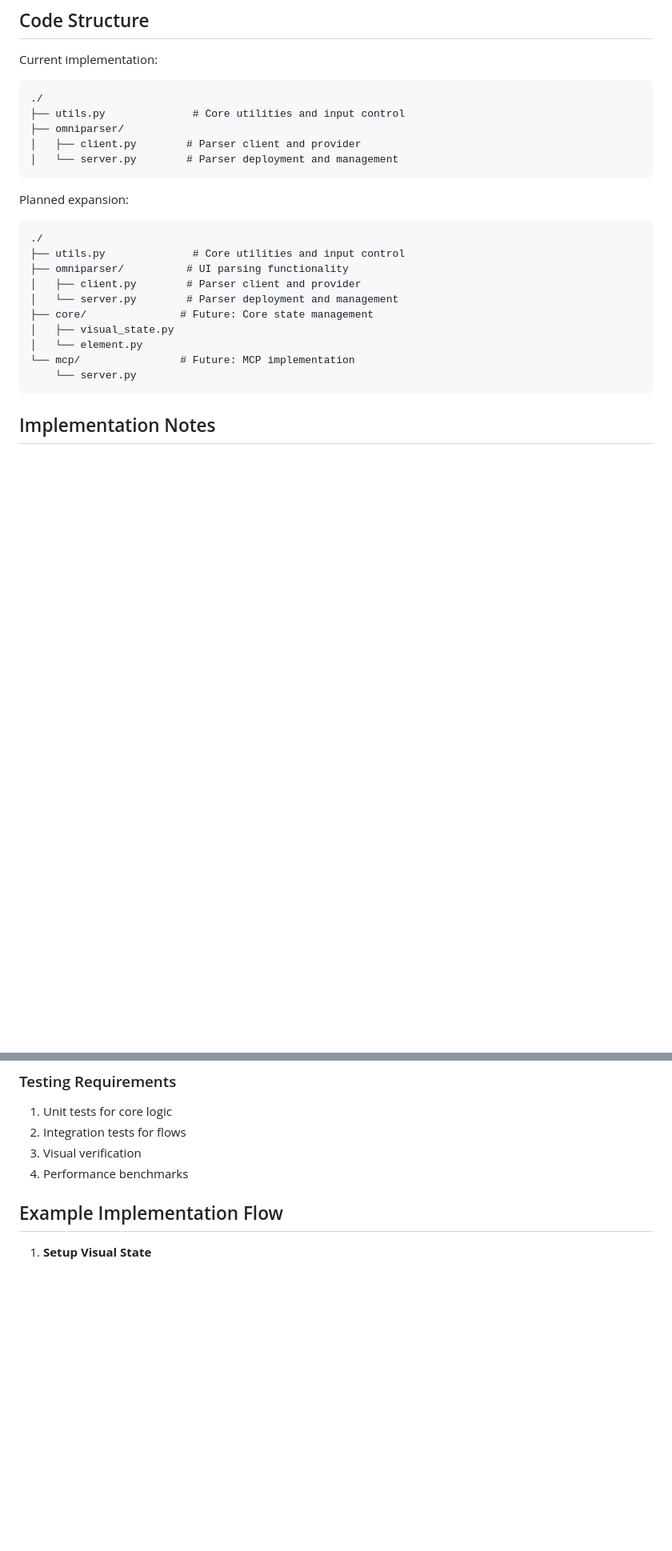
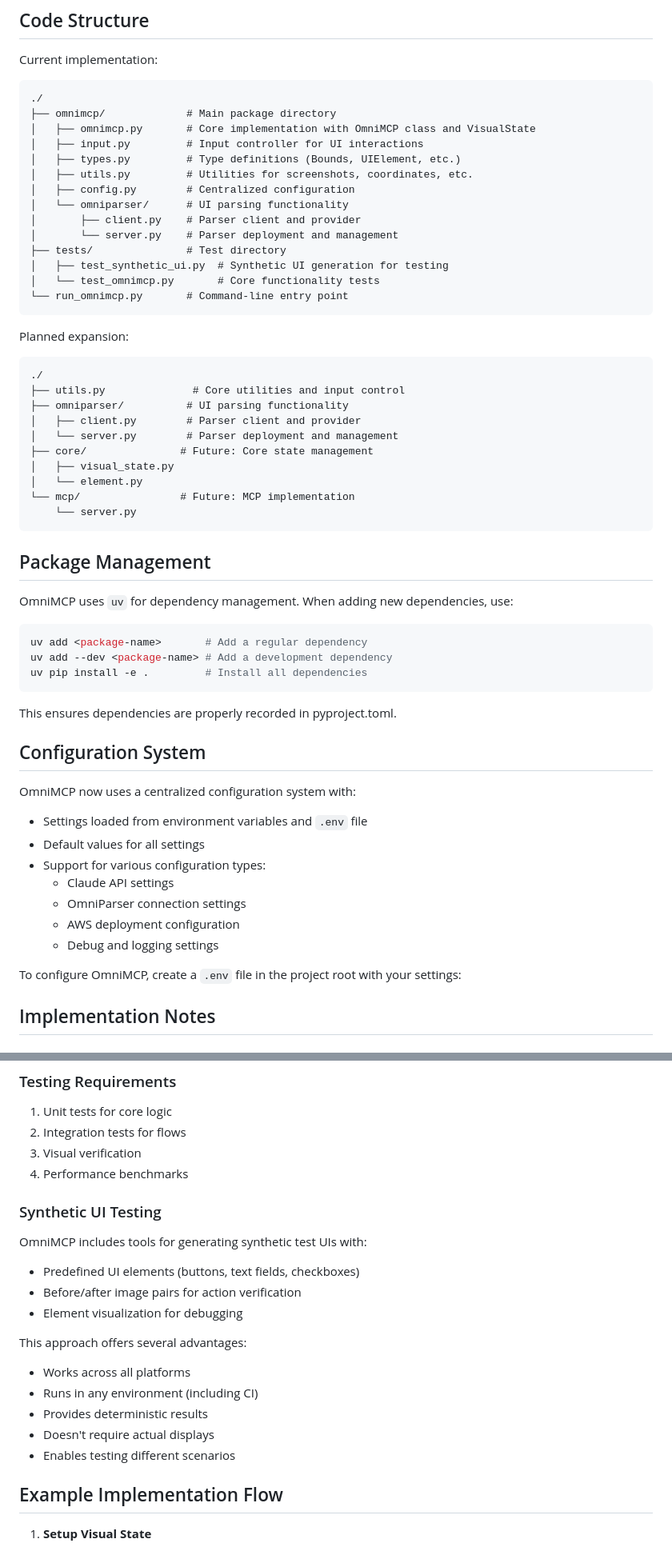
Before and after one commit to gabrielbugarija/OmniMCP, a Markdown page: CLAUDE.md, 2 parts joined by grey strips. Shown at 80% size. Drawn GitHub-style; blank space fills up the shorter version.

Commit message:
Update CLAUDE.md with current structure and best practices
- Add current package structure
- Document uv dependency management
- Add info about centralized configuration
- Document synthetic UI testing approach

🤖 Generated with [Claude Code](https://claude.ai/code)

Co-Authored-By: Claude <noreply@anthropic.com>

````diff
--- a/CLAUDE.md
+++ b/CLAUDE.md
@@ -136,10 +136,19 @@ class ActionResult:
 Current implementation:
 ```
 ./
-├── utils.py              # Core utilities and input control
-├── omniparser/
-│   ├── client.py        # Parser client and provider
-│   └── server.py        # Parser deployment and management
+├── omnimcp/             # Main package directory
+│   ├── omnimcp.py       # Core implementation with OmniMCP class and VisualState
+│   ├── input.py         # Input controller for UI interactions
+│   ├── types.py         # Type definitions (Bounds, UIElement, etc.)
+│   ├── utils.py         # Utilities for screenshots, coordinates, etc.
+│   ├── config.py        # Centralized configuration
+│   └── omniparser/      # UI parsing functionality
+│       ├── client.py    # Parser client and provider
+│       └── server.py    # Parser deployment and management
+├── tests/               # Test directory
+│   ├── test_synthetic_ui.py  # Synthetic UI generation for testing
+│   └── test_omnimcp.py       # Core functionality tests
+└── run_omnimcp.py       # Command-line entry point
 ```
 
 Planned expansion:
@@ -155,6 +164,32 @@ Planned expansion:
 └── mcp/                # Future: MCP implementation
     └── server.py
 ```
+
+## Package Management
+
+OmniMCP uses `uv` for dependency management. When adding new dependencies, use:
+
+```bash
+uv add <package-name>       # Add a regular dependency
+uv add --dev <package-name> # Add a development dependency
+uv pip install -e .         # Install all dependencies
+```
+
+This ensures dependencies are properly recorded in pyproject.toml.
+
+## Configuration System
+
+OmniMCP now uses a centralized configuration system with:
+
+- Settings loaded from environment variables and `.env` file
+- Default values for all settings
+- Support for various configuration types:
+  - Claude API settings
+  - OmniParser connection settings
+  - AWS deployment configuration
+  - Debug and logging settings
+
+To configure OmniMCP, create a `.env` file in the project root with your settings:
 
 ## Implementation Notes
 
@@ -186,6 +221,20 @@ class ToolError:
 2. Integration tests for flows
 3. Visual verification
 4. Performance benchmarks
+
+### Synthetic UI Testing
+OmniMCP includes tools for generating synthetic test UIs with:
+
+- Predefined UI elements (buttons, text fields, checkboxes)
+- Before/after image pairs for action verification
+- Element visualization for debugging
+
+This approach offers several advantages:
+- Works across all platforms
+- Runs in any environment (including CI)
+- Provides deterministic results
+- Doesn't require actual displays
+- Enables testing different scenarios
 
 ## Example Implementation Flow
 
````
